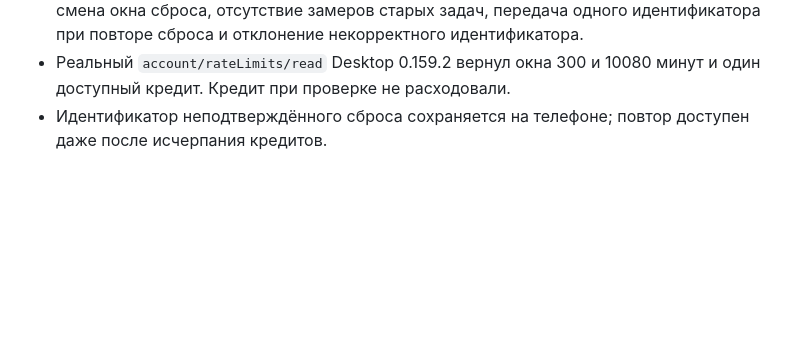
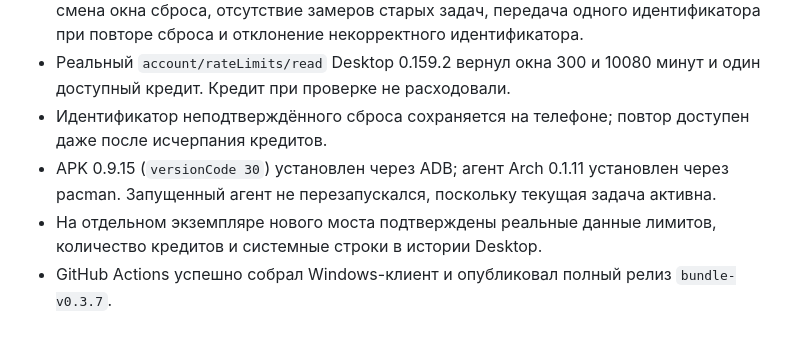
Before and after one commit to wilmain-arch/RemoteVibecode, a Markdown page: VERIFICATION.md, the part around the change. Drawn GitHub-style; blank space fills up the shorter version.

Commit message:
Record quota feature verification and installed versions

```diff
--- a/VERIFICATION.md
+++ b/VERIFICATION.md
@@ -124,3 +124,6 @@
 - Проверены повторные события токенов, накопительный расход, разница процентов, смена окна сброса, отсутствие замеров старых задач, передача одного идентификатора при повторе сброса и отклонение некорректного идентификатора.
 - Реальный `account/rateLimits/read` Desktop 0.159.2 вернул окна 300 и 10080 минут и один доступный кредит. Кредит при проверке не расходовали.
 - Идентификатор неподтверждённого сброса сохраняется на телефоне; повтор доступен даже после исчерпания кредитов.
+- APK 0.9.15 (`versionCode 30`) установлен через ADB; агент Arch 0.1.11 установлен через pacman. Запущенный агент не перезапускался, поскольку текущая задача активна.
+- На отдельном экземпляре нового моста подтверждены реальные данные лимитов, количество кредитов и системные строки в истории Desktop.
+- GitHub Actions успешно собрал Windows-клиент и опубликовал полный релиз `bundle-v0.3.7`.
```
